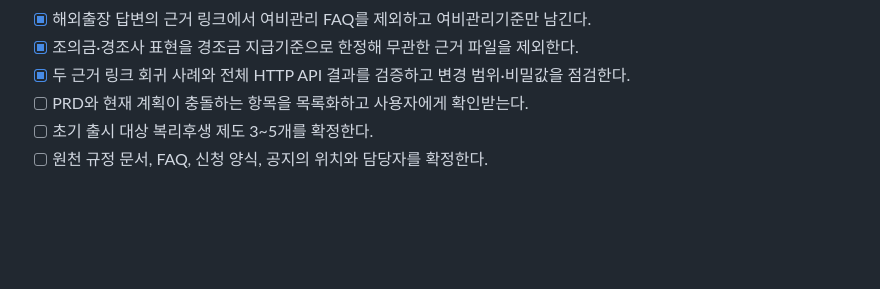
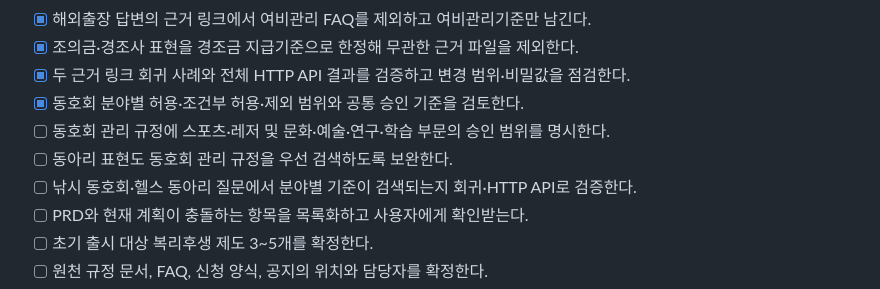
Before and after one commit to tiarlf77/KJH, a Markdown page: PLAN.md, the part around the change. Rendered like a GitHub page; blank space fills up the shorter version.

Commit message:
docs: 동호회 범위 명확화 작업 추가

```diff
--- a/PLAN.md
+++ b/PLAN.md
@@ -30,6 +30,10 @@
 - [x] 해외출장 답변의 근거 링크에서 여비관리 FAQ를 제외하고 여비관리기준만 남긴다.
 - [x] 조의금·경조사 표현을 경조금 지급기준으로 한정해 무관한 근거 파일을 제외한다.
 - [x] 두 근거 링크 회귀 사례와 전체 HTTP API 결과를 검증하고 변경 범위·비밀값을 점검한다.
+- [x] 동호회 분야별 허용·조건부 허용·제외 범위와 공통 승인 기준을 검토한다.
+- [ ] 동호회 관리 규정에 스포츠·레저 및 문화·예술·연구·학습 부문의 승인 범위를 명시한다.
+- [ ] 동아리 표현도 동호회 관리 규정을 우선 검색하도록 보완한다.
+- [ ] 낚시 동호회·헬스 동아리 질문에서 분야별 기준이 검색되는지 회귀·HTTP API로 검증한다.
 - [ ] PRD와 현재 계획이 충돌하는 항목을 목록화하고 사용자에게 확인받는다.
 - [ ] 초기 출시 대상 복리후생 제도 3~5개를 확정한다.
 - [ ] 원천 규정 문서, FAQ, 신청 양식, 공지의 위치와 담당자를 확정한다.
```
